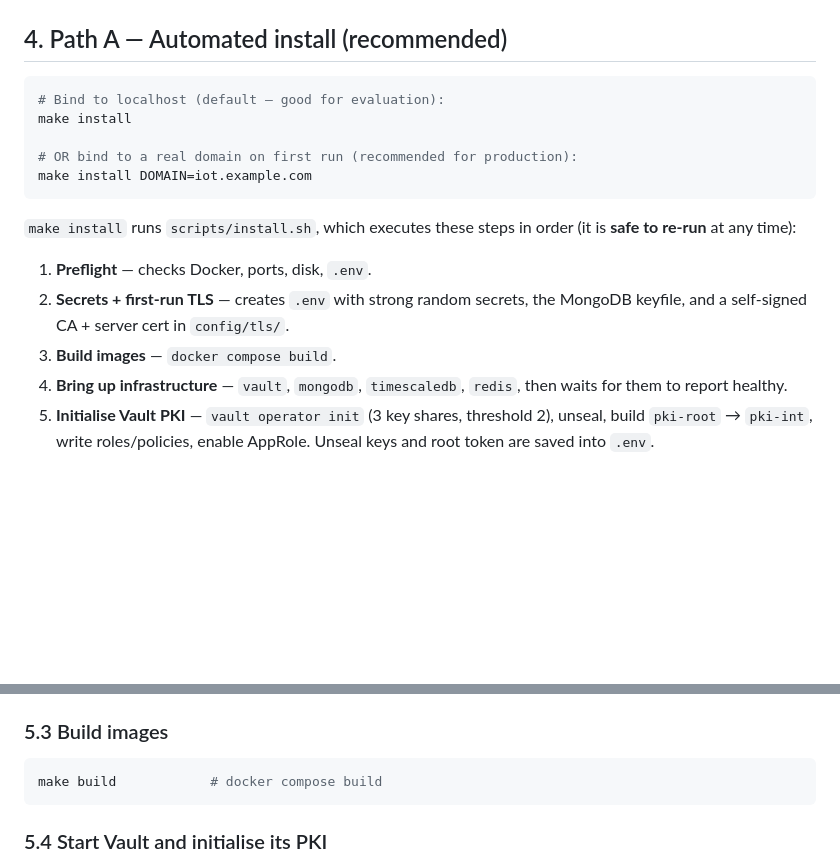
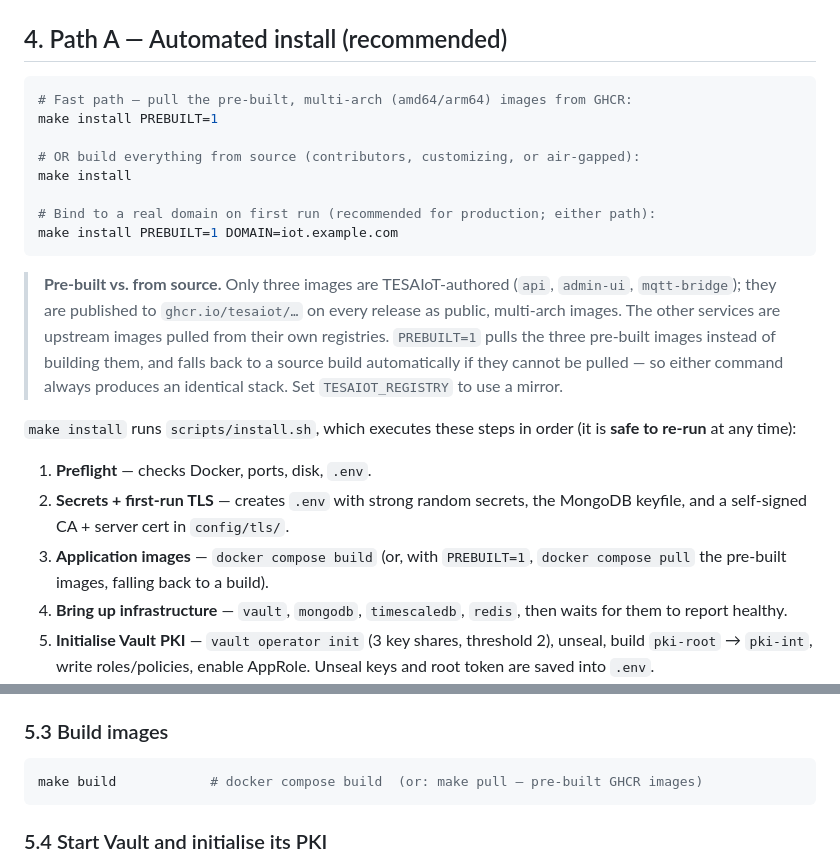
Before and after one commit to tesaiot/tesaiot-community-edition, a Markdown page: docs/en/installation.md, 2 parts joined by grey strips. Rendered like a GitHub page; blank space fills up the shorter version.

````diff
--- a/docs/en/installation.md
+++ b/docs/en/installation.md
@@ -174,12 +174,23 @@ All commands below are run from the `tesaiot-community-edition/` directory.
 ## 4. Path A — Automated install (recommended)
 
 ```bash
-# Bind to localhost (default — good for evaluation):
+# Fast path — pull the pre-built, multi-arch (amd64/arm64) images from GHCR:
+make install PREBUILT=1
+
+# OR build everything from source (contributors, customizing, or air-gapped):
 make install
 
-# OR bind to a real domain on first run (recommended for production):
-make install DOMAIN=iot.example.com
+# Bind to a real domain on first run (recommended for production; either path):
+make install PREBUILT=1 DOMAIN=iot.example.com
 ```
+
+> **Pre-built vs. from source.** Only three images are TESAIoT-authored
+> (`api`, `admin-ui`, `mqtt-bridge`); they are published to
+> `ghcr.io/tesaiot/…` on every release as public, multi-arch images. The other
+> services are upstream images pulled from their own registries. `PREBUILT=1`
+> pulls the three pre-built images instead of building them, and falls back to a
+> source build automatically if they cannot be pulled — so either command always
+> produces an identical stack. Set `TESAIOT_REGISTRY` to use a mirror.
 
 `make install` runs `scripts/install.sh`, which executes these steps in order
 (it is **safe to re-run** at any time):
@@ -187,7 +198,8 @@ make install DOMAIN=iot.example.com
 1. **Preflight** — checks Docker, ports, disk, `.env`.
 2. **Secrets + first-run TLS** — creates `.env` with strong random secrets, the
    MongoDB keyfile, and a self-signed CA + server cert in `config/tls/`.
-3. **Build images** — `docker compose build`.
+3. **Application images** — `docker compose build` (or, with `PREBUILT=1`,
+   `docker compose pull` the pre-built images, falling back to a build).
 4. **Bring up infrastructure** — `vault`, `mongodb`, `timescaledb`, `redis`,
    then waits for them to report healthy.
 5. **Initialise Vault PKI** — `vault operator init` (3 key shares, threshold 2),
@@ -255,7 +267,7 @@ You may edit `.env` now to set SMTP, change the domain, etc. (see
 ### 5.3 Build images
 
 ```bash
-make build            # docker compose build
+make build            # docker compose build  (or: make pull — pre-built GHCR images)
 ```
 
 ### 5.4 Start Vault and initialise its PKI
````
Also changed, not shown: CHANGELOG.md (+14 -0 lines), docs/th/installation.md (+13 -3 lines).
